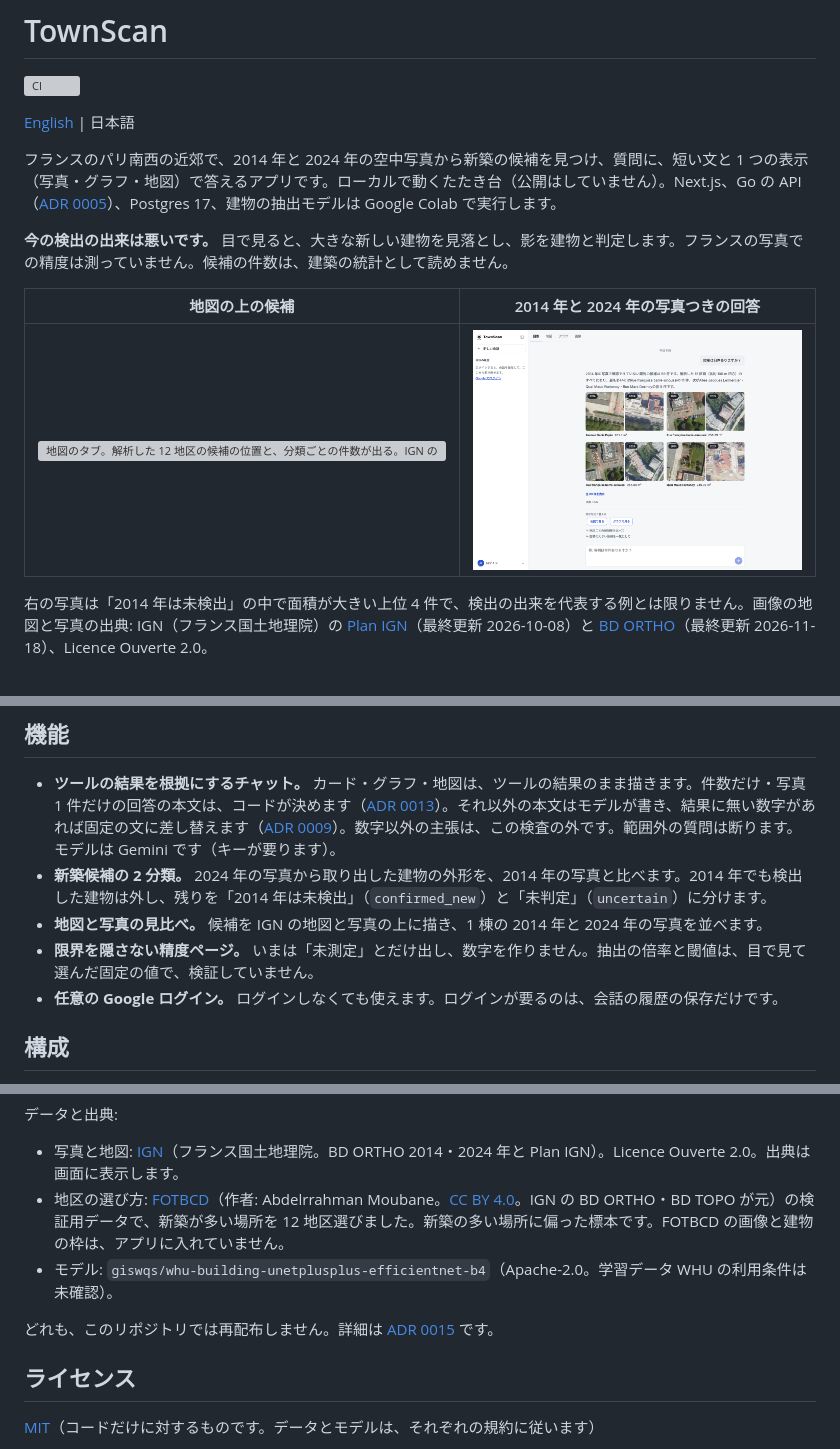
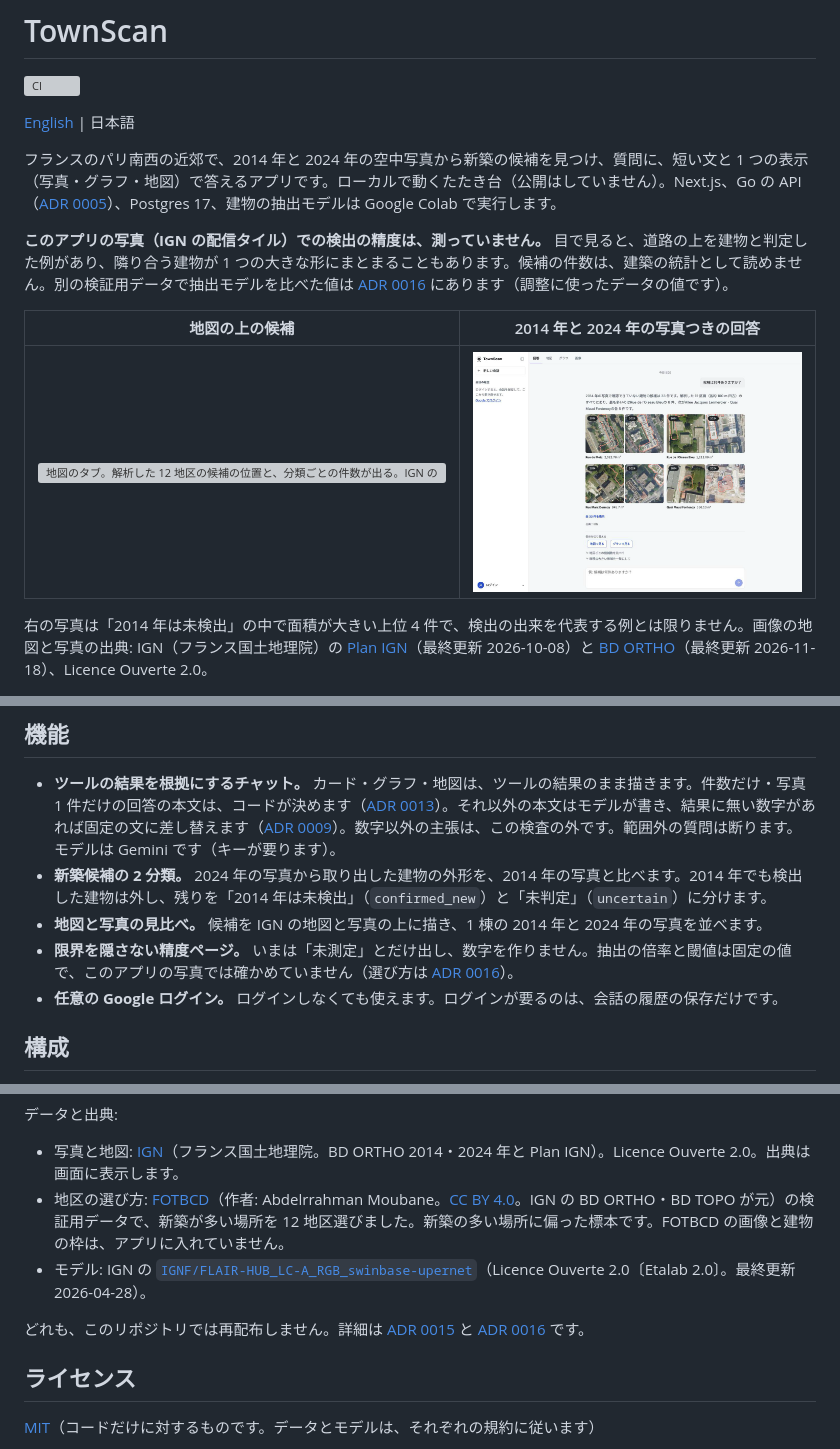
Before and after one commit to Starlight-Tree/TownScan, a Markdown page: README.ja.md, 3 parts joined by grey strips. Drawn GitHub-style; pictures changed too: docs/images/compare.png; grey boxes are pictures that could not be loaded.

Commit message:
docs(readme): describe the FLAIR-HUB version and retake screenshots
Co-Authored-By: Claude Sonnet 5.5 <noreply@anthropic.com>

```diff
--- a/README.ja.md
+++ b/README.ja.md
@@ -6,7 +6,7 @@
 
 フランスのパリ南西の近郊で、2014 年と 2024 年の空中写真から新築の候補を見つけ、質問に、短い文と 1 つの表示（写真・グラフ・地図）で答えるアプリです。ローカルで動くたたき台（公開はしていません）。Next.js、Go の API（[ADR 0005](docs/decisions/0005-api-in-go.md)）、Postgres 17、建物の抽出モデルは Google Colab で実行します。
 
-**今の検出の出来は悪いです。** 目で見ると、大きな新しい建物を見落とし、影を建物と判定します。フランスの写真での精度は測っていません。候補の件数は、建築の統計として読めません。
+**このアプリの写真（IGN の配信タイル）での検出の精度は、測っていません。** 目で見ると、道路の上を建物と判定した例があり、隣り合う建物が 1 つの大きな形にまとまることもあります。候補の件数は、建築の統計として読めません。別の検証用データで抽出モデルを比べた値は [ADR 0016](docs/decisions/0016-flair-hub-model.md) にあります（調整に使ったデータの値です）。
 
 | 地図の上の候補 | 2014 年と 2024 年の写真つきの回答 |
 |---|---|
@@ -19,7 +19,7 @@
 - **ツールの結果を根拠にするチャット。** カード・グラフ・地図は、ツールの結果のまま描きます。件数だけ・写真 1 件だけの回答の本文は、コードが決めます（[ADR 0013](docs/decisions/0013-one-view-per-answer.md)）。それ以外の本文はモデルが書き、結果に無い数字があれば固定の文に差し替えます（[ADR 0009](docs/decisions/0009-llm-writes-result-numbers.md)）。数字以外の主張は、この検査の外です。範囲外の質問は断ります。モデルは Gemini です（キーが要ります）。
 - **新築候補の 2 分類。** 2024 年の写真から取り出した建物の外形を、2014 年の写真と比べます。2014 年でも検出した建物は外し、残りを「2014 年は未検出」（`confirmed_new`）と「未判定」（`uncertain`）に分けます。
 - **地図と写真の見比べ。** 候補を IGN の地図と写真の上に描き、1 棟の 2014 年と 2024 年の写真を並べます。
-- **限界を隠さない精度ページ。** いまは「未測定」とだけ出し、数字を作りません。抽出の倍率と閾値は、目で見て選んだ固定の値で、検証していません。
+- **限界を隠さない精度ページ。** いまは「未測定」とだけ出し、数字を作りません。抽出の倍率と閾値は固定の値で、このアプリの写真では確かめていません（選び方は [ADR 0016](docs/decisions/0016-flair-hub-model.md)）。
 - **任意の Google ログイン。** ログインしなくても使えます。ログインが要るのは、会話の履歴の保存だけです。
 
 ## 構成
@@ -91,9 +91,9 @@ scripts/dev-up.sh    # frontend をビルドして、db・api・web を起動す
 
 - 写真と地図: [IGN](https://cartes.gouv.fr/cgu/)（フランス国土地理院。BD ORTHO 2014・2024 年と Plan IGN）。Licence Ouverte 2.0。出典は画面に表示します。
 - 地区の選び方: [FOTBCD](https://huggingface.co/datasets/abdevd/FOTBCD)（作者: Abdelrrahman Moubane。[CC BY 4.0](https://creativecommons.org/licenses/by/4.0/)。IGN の BD ORTHO・BD TOPO が元）の検証用データで、新築が多い場所を 12 地区選びました。新築の多い場所に偏った標本です。FOTBCD の画像と建物の枠は、アプリに入れていません。
-- モデル: `giswqs/whu-building-unetplusplus-efficientnet-b4`（Apache-2.0。学習データ WHU の利用条件は未確認）。
+- モデル: IGN の [`IGNF/FLAIR-HUB_LC-A_RGB_swinbase-upernet`](https://huggingface.co/IGNF/FLAIR-HUB_LC-A_RGB_swinbase-upernet)（Licence Ouverte 2.0〔Etalab 2.0〕。最終更新 2026-04-28）。
 
-どれも、このリポジトリでは再配布しません。詳細は [ADR 0015](docs/decisions/0015-move-to-france.md) です。
+どれも、このリポジトリでは再配布しません。詳細は [ADR 0015](docs/decisions/0015-move-to-france.md) と [ADR 0016](docs/decisions/0016-flair-hub-model.md) です。
 
 ## ライセンス
 
```
Also changed, not shown: other parts of README.ja.md (+1 -1 lines), README.md (+5 -5 lines), docs/images/compare-dark.png, 2 other files.
